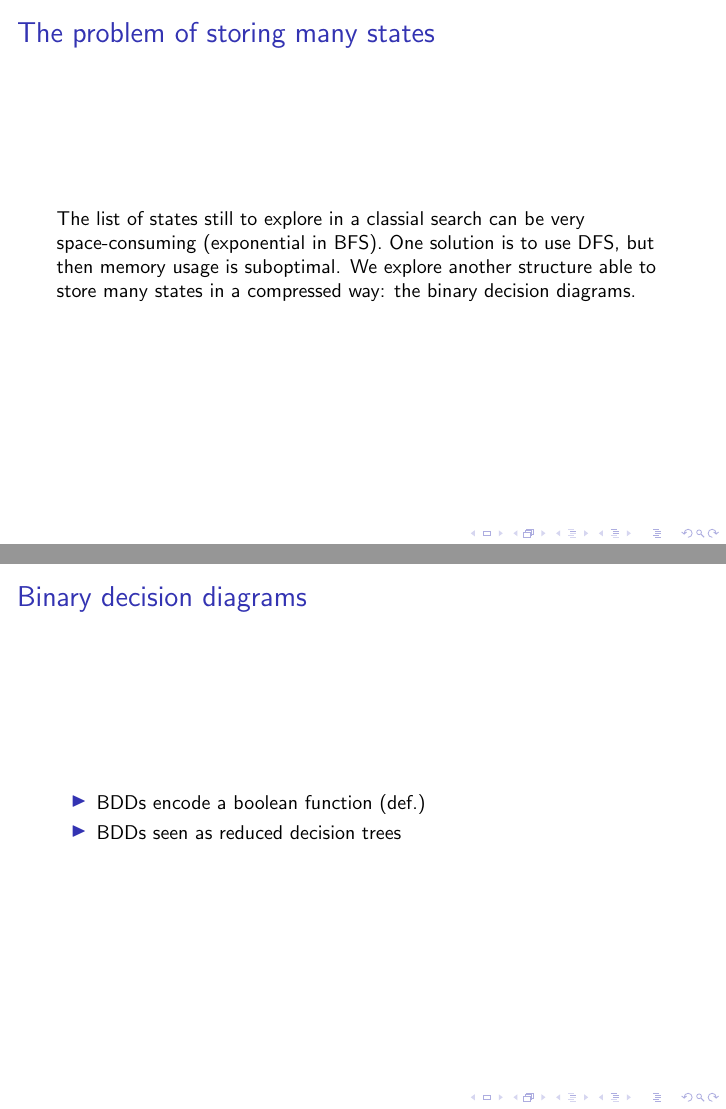
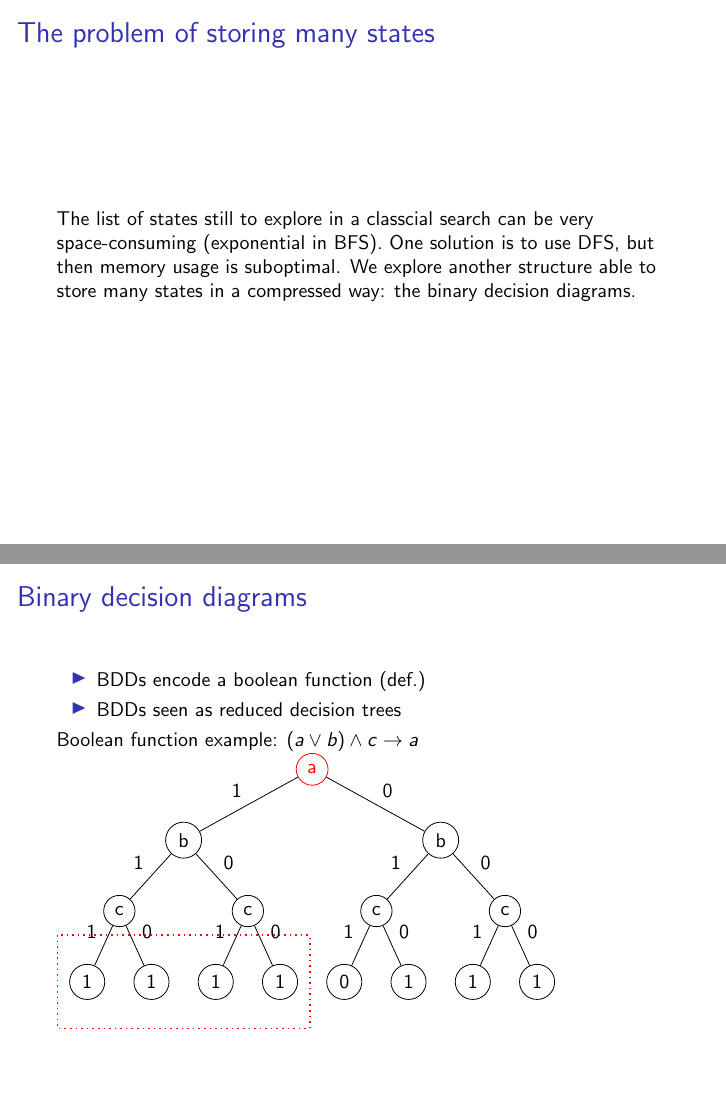
Before and after one commit to layus/bdcube, LaTeX slides (slides/symbolic_search.tex): pages 3 and 4 of 10, joined at a grey line. Compiled offline with pdfLaTeX.

Commit message:
Représentation d'un BDD

```diff
--- a/slides/symbolic_search.tex
+++ b/slides/symbolic_search.tex
@@ -3,10 +3,18 @@
 \usepackage{ucs}
 \usepackage[english]{babel}
 \usepackage{amsmath}
+\usepackage{tikz}
+\usetikzlibrary{shapes,arrows}
+\usetikzlibrary{positioning, shapes}
+\usetikzlibrary{trees,calc}
+\usepackage{fancybox}
+\usepackage{tikz-qtree}
 \usepackage{amsfonts}
 \usepackage{amssymb}
 \author{Guillaume Maudoux \& Cédric Libert}
 \title{Symbolic search}
+\setbeamertemplate{navigation symbols}{%
+}
 \begin{document}
 \maketitle
 \begin{frame}
@@ -16,7 +24,7 @@
 \begin{frame}
 \frametitle{The problem of storing many states}
 
-The list of states still to explore in a classial search can be very space-consuming (exponential in BFS).  One solution is to use DFS, but then memory usage is suboptimal.  We explore another structure able to store many states in a compressed way: the binary decision diagrams.
+The list of states still to explore in a classcial search can be very space-consuming (exponential in BFS).  One solution is to use DFS, but then memory usage is suboptimal.  We explore another structure able to store many states in a compressed way: the binary decision diagrams.
 
 \end{frame}
 
@@ -27,6 +35,74 @@ The list of states still to explore in a classial search can be very space-consu
 \item BDDs encode a boolean function (def.)
 \item BDDs seen as reduced decision trees
 \end{itemize}
+
+Boolean function example: $(a\vee b)\wedge c \rightarrow a$
+%\tikzstyle{var} = [circle, draw, fill=blue!20,  align=center, minimum size = 1cm,
+%     text badly centered, node distance=2cm, inner sep=2pt]
+%\tikzstyle{line} = [draw, -latex']
+%
+%\begin{tikzpicture}
+%\node[var] (a1) {a};
+%\node[var,below left of=a1] (b1) {b};
+%\node[var,below right of=a1] (b2) {b};
+%\node[var,below left of=b1] (c1) {c};
+%\node[var,below right of=b1] (c2) {c};
+%\node[var,below left of=b2] (c3) {c};
+%\node[var,below right of=b2] (c4) {c};
+%
+%\path [line] (a1) -- node [above] {1} (b1);
+%\path [line] (a1) -- node [above] {0} (b2);
+%
+%\foreach \b/\c/\v in {b1/c1/1, b1/c2/0,b2/c3/1, b2/c4/0}
+%    \path[line] (\b) -- node[above] {\v} (\c);
+%
+%\end{tikzpicture}
+
+%\begin{tikzpicture}[ level 1/.style={sibling distance=3cm},
+%  level 2/.style={sibling distance=1.5cm}]
+%\node [circle,draw] (a){$a$}
+%	child {node [circle,draw] (b1) {$b$}
+%	    child {node [circle,draw] (c1) {$c$}
+%	    		child {node {$1$} edge from parent node[above]{1}}
+%	    		 child {node {$1$} edge from parent node[above]{0}}
+%		}
+%      	child {node [circle,draw] (c2) {$c$}
+%      		      	}
+%      	edge from parent node[above] {1}
+%      }
+%     child {node [circle,draw] (b2) {$b$}
+%	    child {node [circle,draw] (c3) {$c$}
+%	    		      	edge from parent node[above] {1}}
+%      	child {node [circle,draw] (c4) {$c$}
+%      				edge from parent node[above] {0}}
+%      	edge from parent node[above] {0}
+%     };
+%\end{tikzpicture}
+
+\begin{tikzpicture}
+[every tree node/.style={draw,circle},
+   level distance=1.25cm,sibling distance=.5cm,
+   edge from parent path={(\tikzparentnode) -- (\tikzchildnode)}]
+\Tree [.\node[red](a) {a};
+     \edge node[auto=right] {1};[.\node (b) {b};
+        \edge node[auto=right] {1};[.c
+           \edge node[auto=right] {1}; [.\node (t1) {1}; ] \edge node[auto=left] {0}; [.\node (t2) {1}; ]
+        ]
+        \edge node[auto=left] {0};[.c
+          \edge node[auto=right] {1}; [.\node (t3) {1}; ] \edge node[auto=left] {0}; [.\node (t3) {1}; ]
+        ]
+    ]
+      \edge node[auto=left] {0}; [.b
+        \edge node[auto=right] {1}; [.c
+          \edge node[auto=right] {1}; [.0 ] \edge node[auto=left] {0}; [.1 ]
+        ]
+        \edge node[auto=left] {0}; [.c
+          \edge node[auto=right] {1}; [.1 ] \edge node[auto=left] {0}; [.1 ]
+        ]
+    ] ]
+
+        \draw[red,thick,dotted] ($(t1.north west)+(-0.3,0.6)$)  rectangle ($(t3.south east)+(0.3,-0.6)$);
+\end{tikzpicture}
 
 \end{frame}
 \section{Representing  state sets with BDDs}
```
